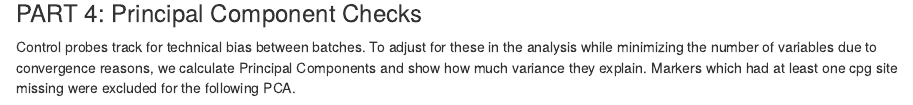
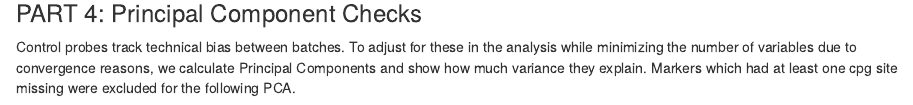
Before and after one commit to genepi-freiburg/Infinium-preprocessing, an R Markdown document (code/prepPart3.Rmd): the page in a window 1100 px wide, from 6940 px down. Rendered offline with R 4.5, knitr and Pandoc, with nearby package versions; some code elsewhere in the file could not run offline; common packages that the code uses without loading them are loaded.

Commit message:
minor changes, typos

````diff
--- a/code/prepPart3.Rmd
+++ b/code/prepPart3.Rmd
@@ -133,7 +133,7 @@ plot.beta.densities(betaQN,"Densities of normalized autosomal beta values per sa
 
 ### PART 4: Principal Component Checks
 
-Control probes track for technical bias between batches. To adjust for these in the analysis while minimizing the number of variables due to convergence reasons, we calculate Principal Components and show how much variance they explain.
+Control probes track technical bias between batches. To adjust for these in the analysis while minimizing the number of variables due to convergence reasons, we calculate Principal Components and show how much variance they explain.
 Markers which had at least one cpg site missing were excluded for the following PCA.
 
 ```{r}
````
Also changed, not shown: code/prepPart3.Rmd (1 more changed lines).
